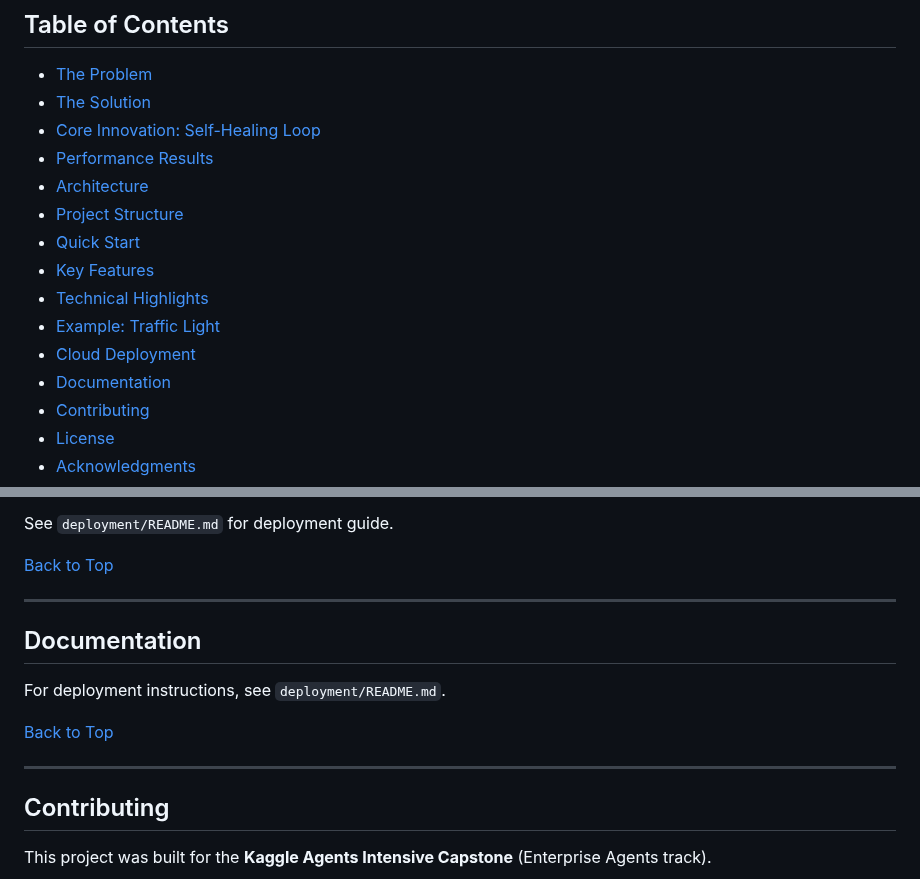
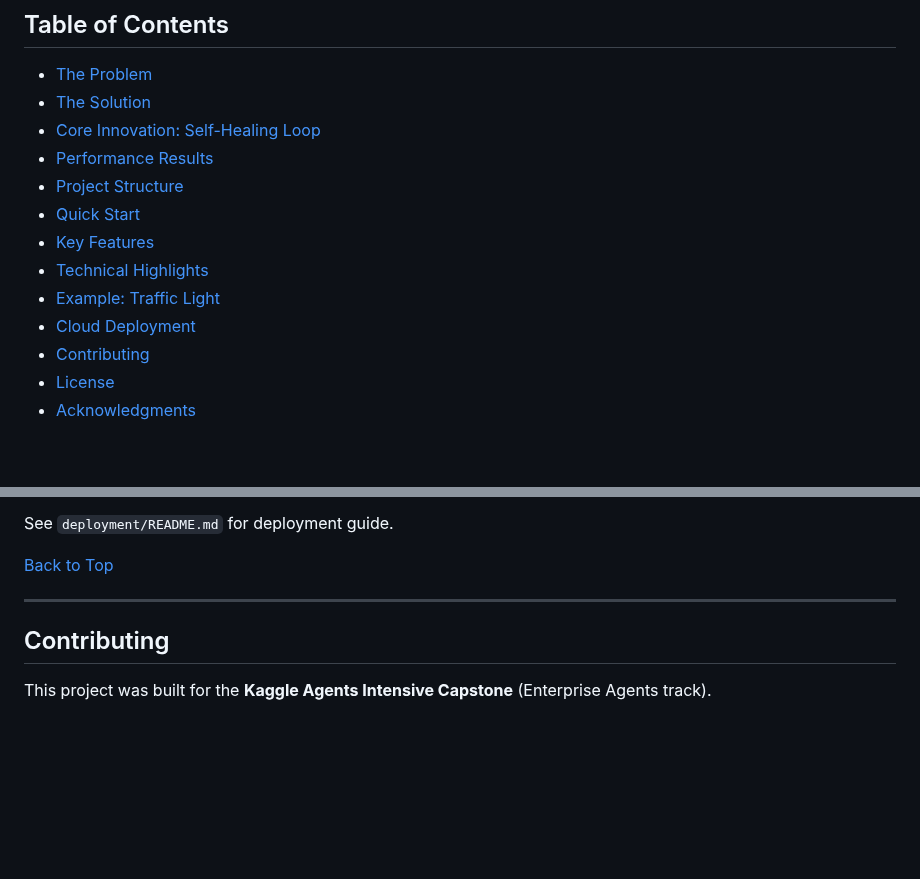
Before and after one commit to Avalon-S/Spec2Sim-Agent, a Markdown page: README.md, 2 parts joined by grey strips. Rendered like a GitHub page; blank space fills up the shorter version.

Commit message:
Delete redundant details

```diff
--- a/README.md
+++ b/README.md
@@ -34,14 +34,12 @@ Transform natural language system specifications into verified simulation code i
 - [The Solution](#the-solution)
 - [Core Innovation: Self-Healing Loop](#core-innovation-self-healing-loop)
 - [Performance Results](#performance-results)
-- [Architecture](#architecture)
 - [Project Structure](#project-structure)
 - [Quick Start](#quick-start)
 - [Key Features](#key-features)
 - [Technical Highlights](#technical-highlights)
 - [Example: Traffic Light](#example-traffic-light)
 - [Cloud Deployment](#cloud-deployment)
-- [Documentation](#documentation)
 - [Contributing](#contributing)
 - [License](#license)
 - [Acknowledgments](#acknowledgments)
@@ -456,14 +454,6 @@ See `deployment/README.md` for deployment guide.
 
 ---
 
-## Documentation
-
-For deployment instructions, see `deployment/README.md`.
-
-[Back to Top](#table-of-contents)
-
----
-
 ## Contributing
 
 This project was built for the **Kaggle Agents Intensive Capstone** (Enterprise Agents track).
```
